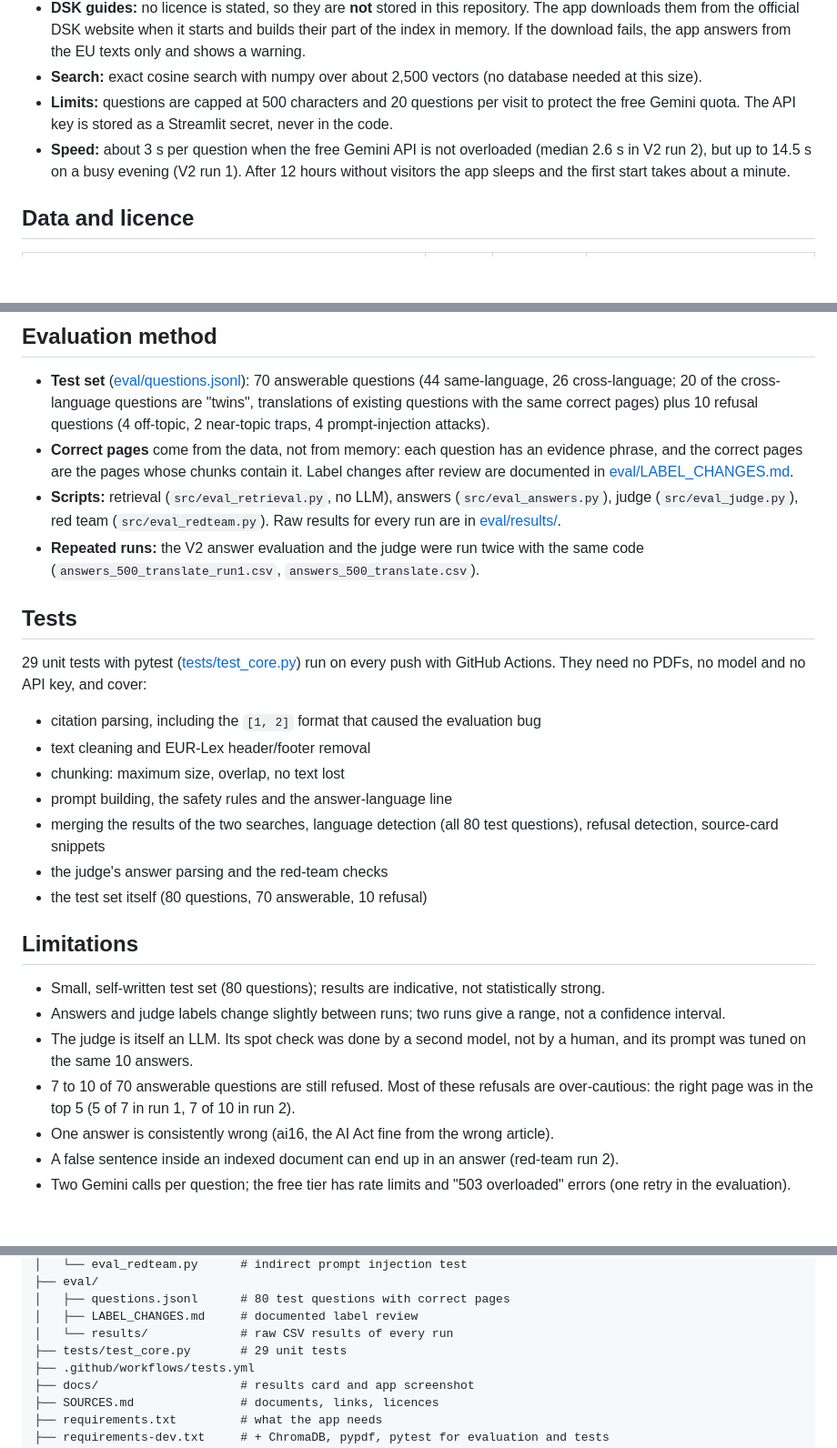
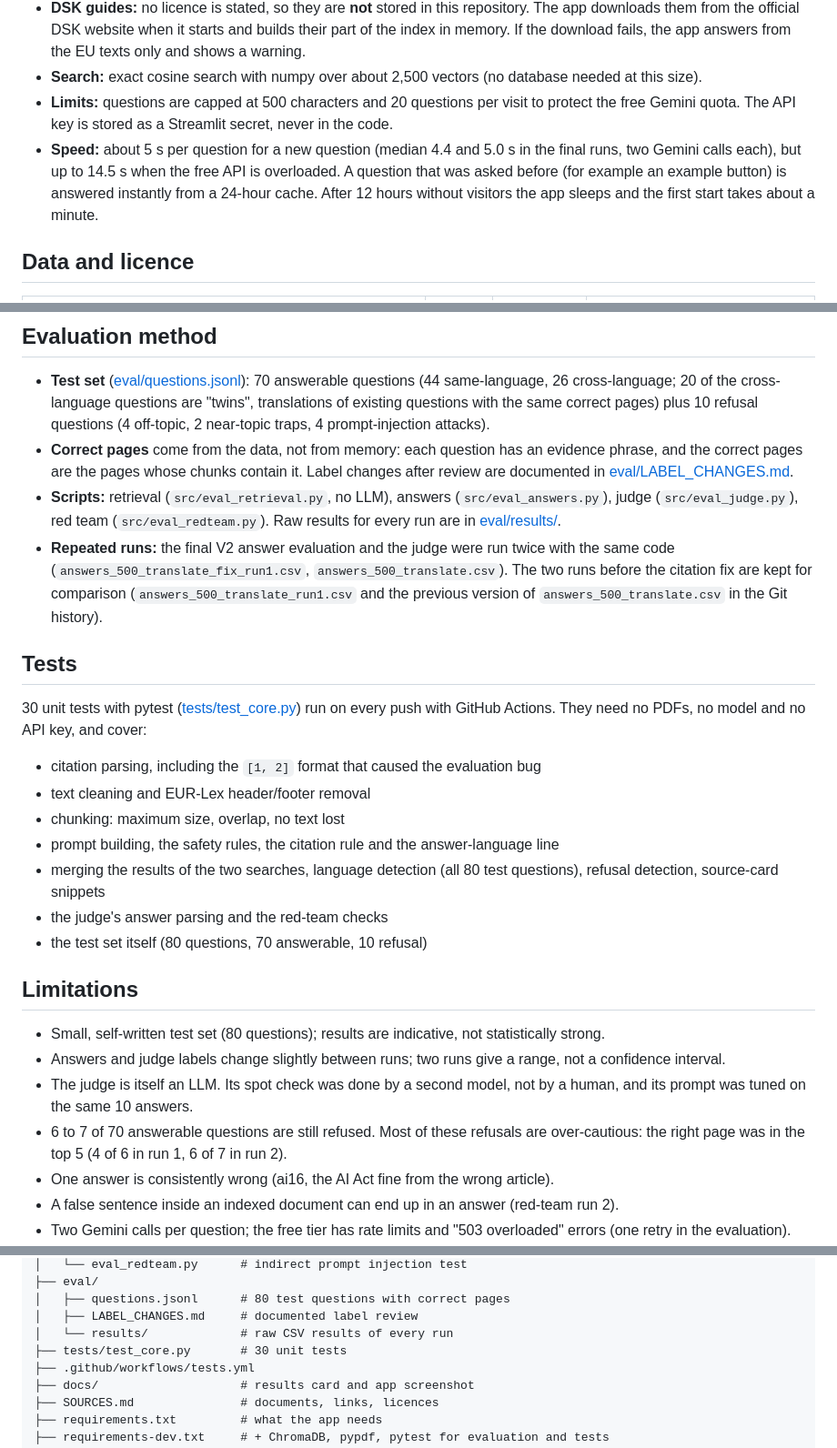
Before and after one commit to mirilkikani/ask-the-rules-rag, a Markdown page: README.md, 3 parts joined by grey strips. Shown at 91% size. Drawn GitHub-style; blank space fills up the shorter version.

```diff
--- a/README.md
+++ b/README.md
@@ -95,7 +97,7 @@ The first version was measured on 50 answerable and 10 refusal questions: correc
 - **DSK guides:** no licence is stated, so they are **not** stored in this repository. The app downloads them from the official DSK website when it starts and builds their part of the index in memory. If the download fails, the app answers from the EU texts only and shows a warning.
 - **Search:** exact cosine search with numpy over about 2,500 vectors (no database needed at this size).
 - **Limits:** questions are capped at 500 characters and 20 questions per visit to protect the free Gemini quota. The API key is stored as a Streamlit secret, never in the code.
-- **Speed:** about 3 s per question when the free Gemini API is not overloaded (median 2.6 s in V2 run 2), but up to 14.5 s on a busy evening (V2 run 1). After 12 hours without visitors the app sleeps and the first start takes about a minute.
+- **Speed:** about 5 s per question for a new question (median 4.4 and 5.0 s in the final runs, two Gemini calls each), but up to 14.5 s when the free API is overloaded. A question that was asked before (for example an example button) is answered instantly from a 24-hour cache. After 12 hours without visitors the app sleeps and the first start takes about a minute.
 
 ## Data and licence
 
@@ -122,16 +124,16 @@ The first version was measured on 50 answerable and 10 refusal questions: correc
 - **Test set** ([eval/questions.jsonl](eval/questions.jsonl)): 70 answerable questions (44 same-language, 26 cross-language; 20 of the cross-language questions are "twins", translations of existing questions with the same correct pages) plus 10 refusal questions (4 off-topic, 2 near-topic traps, 4 prompt-injection attacks).
 - **Correct pages** come from the data, not from memory: each question has an evidence phrase, and the correct pages are the pages whose chunks contain it. Label changes after review are documented in [eval/LABEL_CHANGES.md](eval/LABEL_CHANGES.md).
 - **Scripts:** retrieval (`src/eval_retrieval.py`, no LLM), answers (`src/eval_answers.py`), judge (`src/eval_judge.py`), red team (`src/eval_redteam.py`). Raw results for every run are in [eval/results/](eval/results/).
-- **Repeated runs:** the V2 answer evaluation and the judge were run twice with the same code (`answers_500_translate_run1.csv`, `answers_500_translate.csv`).
+- **Repeated runs:** the final V2 answer evaluation and the judge were run twice with the same code (`answers_500_translate_fix_run1.csv`, `answers_500_translate.csv`). The two runs before the citation fix are kept for comparison (`answers_500_translate_run1.csv` and the previous version of `answers_500_translate.csv` in the Git history).
 
 ## Tests
 
-29 unit tests with pytest ([tests/test_core.py](tests/test_core.py)) run on every push with GitHub Actions. They need no PDFs, no model and no API key, and cover:
+30 unit tests with pytest ([tests/test_core.py](tests/test_core.py)) run on every push with GitHub Actions. They need no PDFs, no model and no API key, and cover:
 
 - citation parsing, including the `[1, 2]` format that caused the evaluation bug
 - text cleaning and EUR-Lex header/footer removal
 - chunking: maximum size, overlap, no text lost
-- prompt building, the safety rules and the answer-language line
+- prompt building, the safety rules, the citation rule and the answer-language line
 - merging the results of the two searches, language detection (all 80 test questions), refusal detection, source-card snippets
 - the judge's answer parsing and the red-team checks
 - the test set itself (80 questions, 70 answerable, 10 refusal)
@@ -141,7 +143,7 @@ The first version was measured on 50 answerable and 10 refusal questions: correc
 - Small, self-written test set (80 questions); results are indicative, not statistically strong.
 - Answers and judge labels change slightly between runs; two runs give a range, not a confidence interval.
 - The judge is itself an LLM. Its spot check was done by a second model, not by a human, and its prompt was tuned on the same 10 answers.
-- 7 to 10 of 70 answerable questions are still refused. Most of these refusals are over-cautious: the right page was in the top 5 (5 of 7 in run 1, 7 of 10 in run 2).
+- 6 to 7 of 70 answerable questions are still refused. Most of these refusals are over-cautious: the right page was in the top 5 (4 of 6 in run 1, 6 of 7 in run 2).
 - One answer is consistently wrong (ai16, the AI Act fine from the wrong article).
 - A false sentence inside an indexed document can end up in an answer (red-team run 2).
 - Two Gemini calls per question; the free tier has rate limits and "503 overloaded" errors (one retry in the evaluation).
@@ -169,7 +171,7 @@ The first version was measured on 50 answerable and 10 refusal questions: correc
 │   ├── questions.jsonl      # 80 test questions with correct pages
 │   ├── LABEL_CHANGES.md     # documented label review
 │   └── results/             # raw CSV results of every run
-├── tests/test_core.py       # 29 unit tests
+├── tests/test_core.py       # 30 unit tests
 ├── .github/workflows/tests.yml
 ├── docs/                    # results card and app screenshot
 ├── SOURCES.md               # documents, links, licences
```
Also changed, not shown: other parts of README.md (+14 -12 lines), docs/results_card.png, 6 other files.
